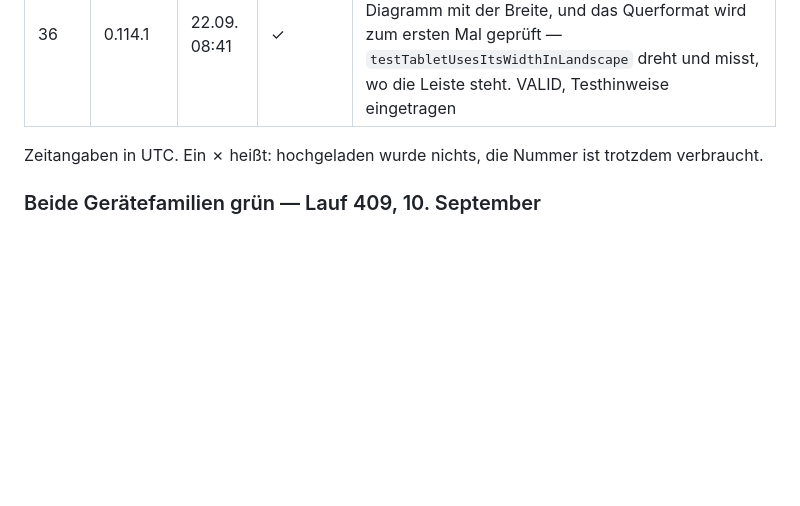
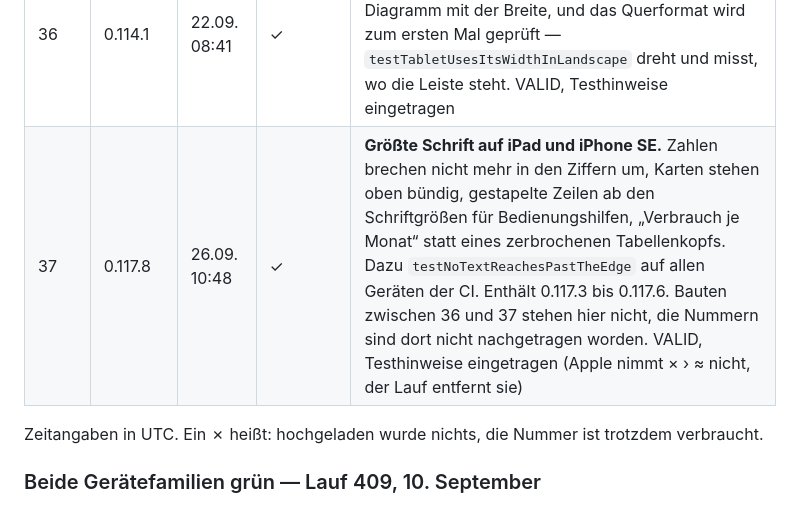
Before and after one commit to SKKJbeer/PulseMeter, a Markdown page: docs/12-auslieferung.md, the part around the change. Rendered like a GitHub page; blank space fills up the shorter version.

Commit message:
Record build 37 in the delivery log
Co-Authored-By: Claude Opus 5.5 <noreply@anthropic.com>
Claude-Session: https://claude.ai/code/session_01WkCQDW6YMEKLezZEkLw8h6

```diff
--- a/docs/12-auslieferung.md
+++ b/docs/12-auslieferung.md
@@ -292,6 +292,7 @@ Store Connect deshalb nie gesehen.
 | 34 | 0.113.19 | 10.09. 10:45 | ✗ | Derselbe Fehlschlag noch einmal, weil die Ursache im grünen Häkchen versteckt lag |
 | 35 | 0.113.20 | 10.09. 11:16 | ✓ | **Erster Bau mit iPad-Unterstützung, der bei Apple ankam.** `UISupportedInterfaceOrientations~ipad` mit allen vier Ausrichtungen, und der Hochladeschritt liest jetzt die Ausgabe von `altool`, statt seinem Rückgabewert zu glauben. VALID nach 93 Sekunden |
 | 36 | 0.114.1 | 22.09. 08:41 | ✓ | **Bühne und Leiste: `Verlauf` und `Zähler` stehen auf dem Tablet in zwei Spalten.** Dazu wächst das Diagramm mit der Breite, und das Querformat wird zum ersten Mal geprüft — `testTabletUsesItsWidthInLandscape` dreht und misst, wo die Leiste steht. VALID, Testhinweise eingetragen |
+| 37 | 0.117.8 | 26.09. 10:48 | ✓ | **Größte Schrift auf iPad und iPhone SE.** Zahlen brechen nicht mehr in den Ziffern um, Karten stehen oben bündig, gestapelte Zeilen ab den Schriftgrößen für Bedienungshilfen, „Verbrauch je Monat“ statt eines zerbrochenen Tabellenkopfs. Dazu `testNoTextReachesPastTheEdge` auf allen Geräten der CI. Enthält 0.117.3 bis 0.117.6. Bauten zwischen 36 und 37 stehen hier nicht, die Nummern sind dort nicht nachgetragen worden. VALID, Testhinweise eingetragen (Apple nimmt × › ≈ nicht, der Lauf entfernt sie) |
 
 Zeitangaben in UTC. Ein ✗ heißt: hochgeladen wurde nichts, die Nummer ist
 trotzdem verbraucht.
```
